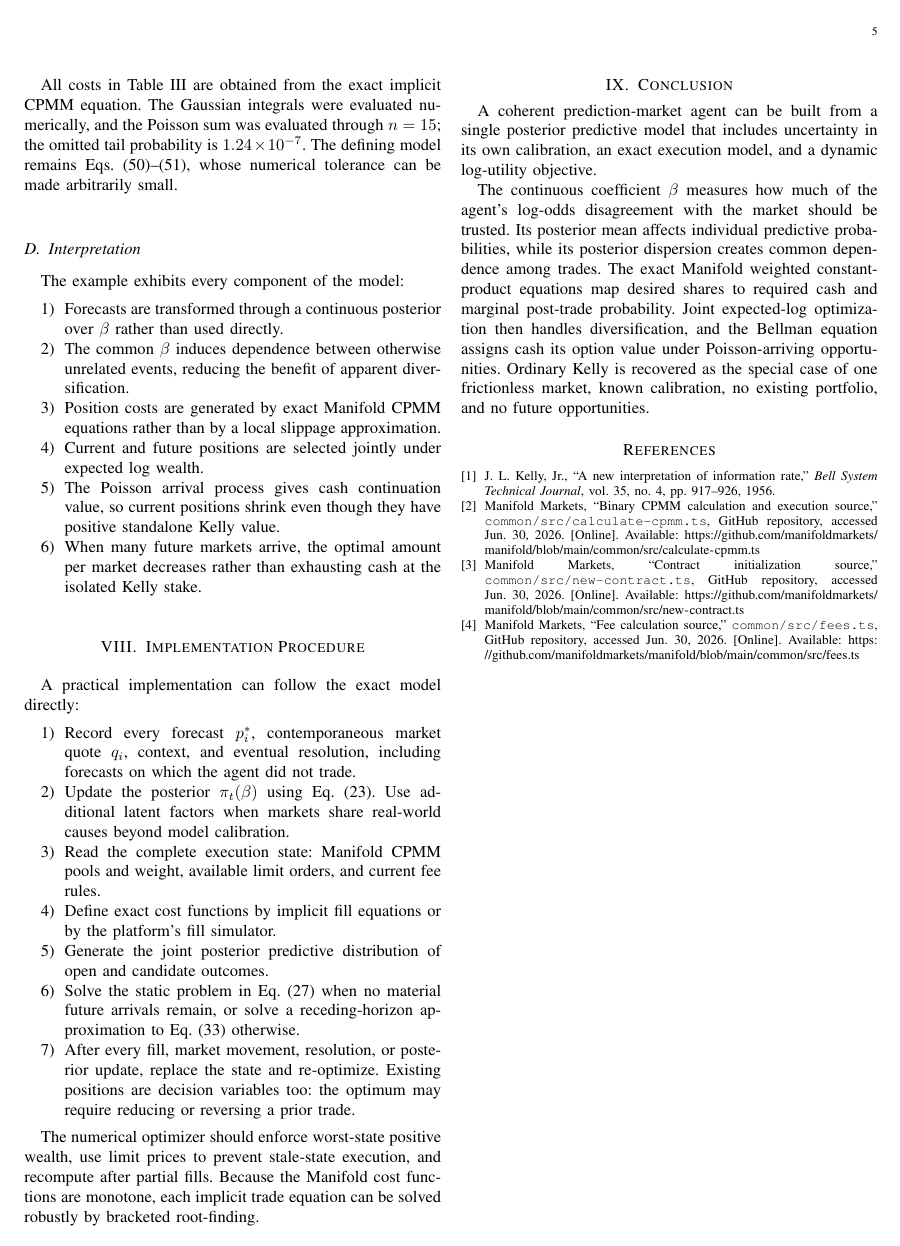
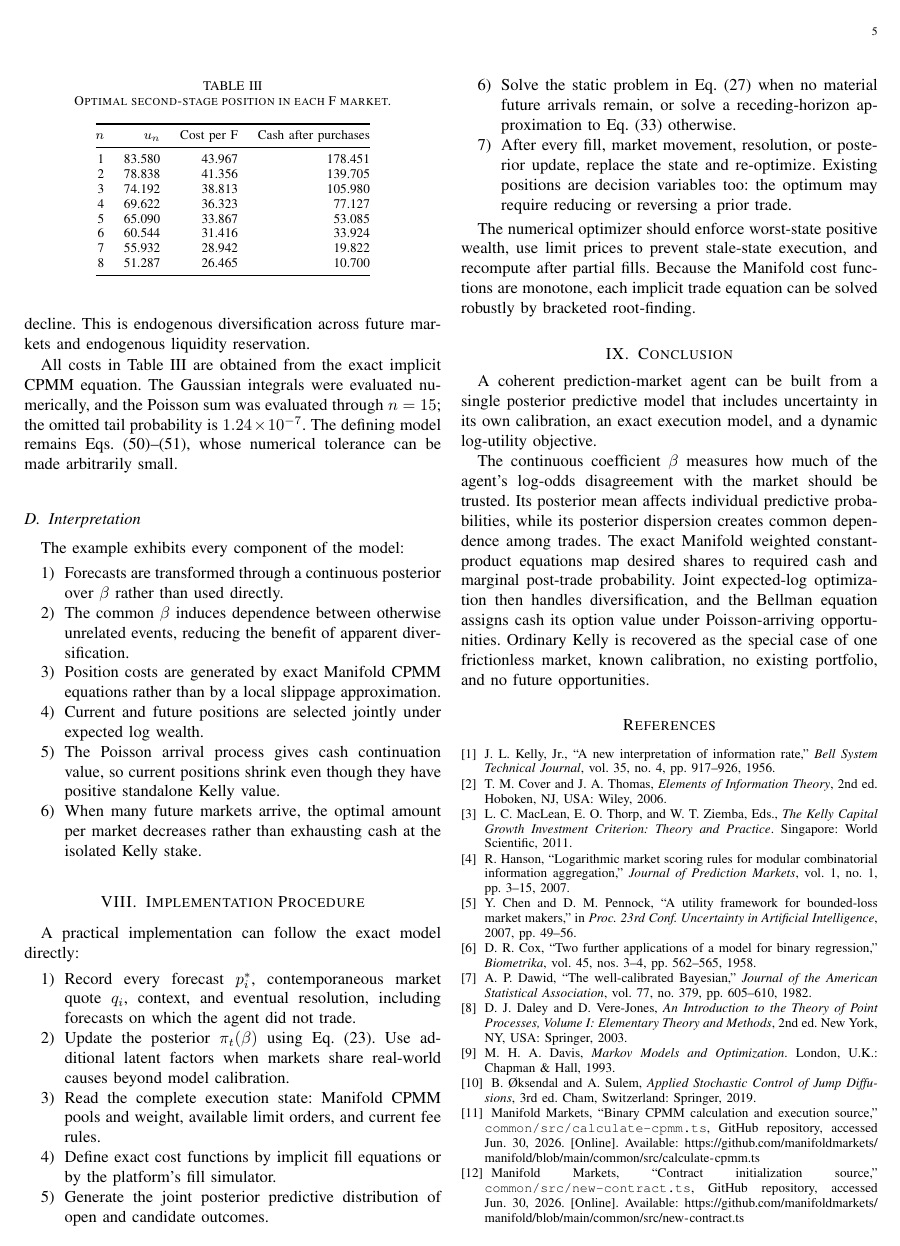
Before and after one commit to irigi/randomArticles, a LaTeX paper (prediction_market_agent_model.tex): page 5 of 5 before the commit and page 5 of 6 after it. Compiled offline with pdfLaTeX.

Commit message:
Refine prediction market article

```diff
--- a/prediction_market_agent_model.tex
+++ b/prediction_market_agent_model.tex
@@ -566,6 +567,35 @@ The continuous coefficient $\beta$ measures how much of the agent's log-odds dis
 \bibitem{kelly1956}
 J. L. Kelly, Jr., ``A new interpretation of information rate,'' \emph{Bell System Technical Journal}, vol. 35, no. 4, pp. 917--926, 1956.
 
+
+\bibitem{coverthomas2006}
+T. M. Cover and J. A. Thomas, \emph{Elements of Information Theory}, 2nd ed. Hoboken, NJ, USA: Wiley, 2006.
+
+\bibitem{maclean2011}
+L. C. MacLean, E. O. Thorp, and W. T. Ziemba, Eds., \emph{The Kelly Capital Growth Investment Criterion: Theory and Practice}. Singapore: World Scientific, 2011.
+
+\bibitem{hanson2007}
+R. Hanson, ``Logarithmic market scoring rules for modular combinatorial information aggregation,'' \emph{Journal of Prediction Markets}, vol. 1, no. 1, pp. 3--15, 2007.
+
+\bibitem{chenpennock2007}
+Y. Chen and D. M. Pennock, ``A utility framework for bounded-loss market makers,'' in \emph{Proc. 23rd Conf. Uncertainty in Artificial Intelligence}, 2007, pp. 49--56.
+
+\bibitem{cox1958}
+D. R. Cox, ``Two further applications of a model for binary regression,'' \emph{Biometrika}, vol. 45, nos. 3--4, pp. 562--565, 1958.
+
+\bibitem{dawid1982}
+A. P. Dawid, ``The well-calibrated Bayesian,'' \emph{Journal of the American Statistical Association}, vol. 77, no. 379, pp. 605--610, 1982.
+
+\bibitem{daleyvere2003}
+D. J. Daley and D. Vere-Jones, \emph{An Introduction to the Theory of Point Processes, Volume I: Elementary Theory and Methods}, 2nd ed. New York, NY, USA: Springer, 2003.
+
+\bibitem{davis1993}
+M. H. A. Davis, \emph{Markov Models and Optimization}. London, U.K.: Chapman \& Hall, 1993.
+
+\bibitem{oksendal2019}
+B. \O ksendal and A. Sulem, \emph{Applied Stochastic Control of Jump Diffusions}, 3rd ed. Cham, Switzerland: Springer, 2019.
+
+
 \bibitem{manifold-cpmm}
 Manifold Markets, ``Binary CPMM calculation and execution source,'' \texttt{common/src/calculate-cpmm.ts}, GitHub repository, accessed Jun. 30, 2026. [Online]. Available: \url{https://github.com/manifoldmarkets/manifold/blob/main/common/src/calculate-cpmm.ts}
 
```
Also changed, not shown: prediction_market_agent_model.tex (27 more changed lines).
